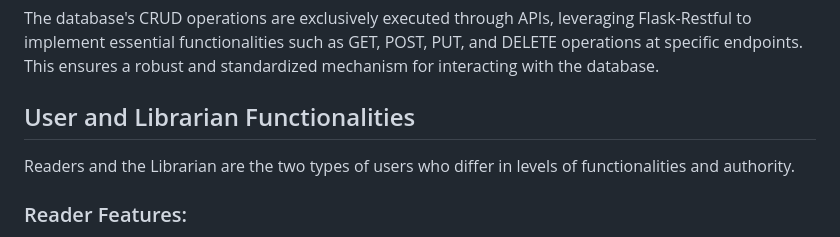
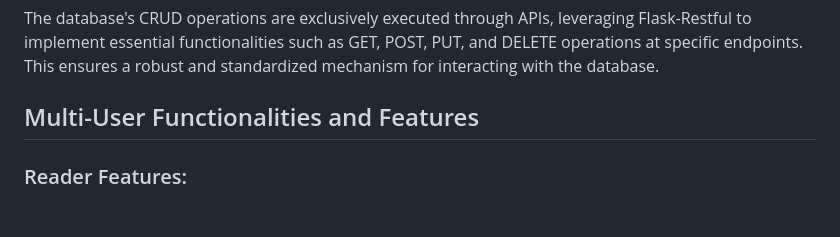
Before and after one commit to Saransh482003/MAD-2-Project-Bibliophilia, a Markdown page: README.md, the part around one of its changes. Drawn GitHub-style; blank space fills up the shorter version.

```diff
--- a/README.md
+++ b/README.md
@@ -47,9 +49,7 @@ class Books(db.Model):
 
 The database's CRUD operations are exclusively executed through APIs, leveraging Flask-Restful to implement essential functionalities such as GET, POST, PUT, and DELETE operations at specific endpoints. This ensures a robust and standardized mechanism for interacting with the database.
 
-## User and Librarian Functionalities
-
-Readers and the Librarian are the two types of users who differ in levels of functionalities and authority.
+## Multi-User Functionalities and Features
 
 ### Reader Features:
 - View all books
```
Also changed, not shown: other parts of README.md (+2 -0 lines).
